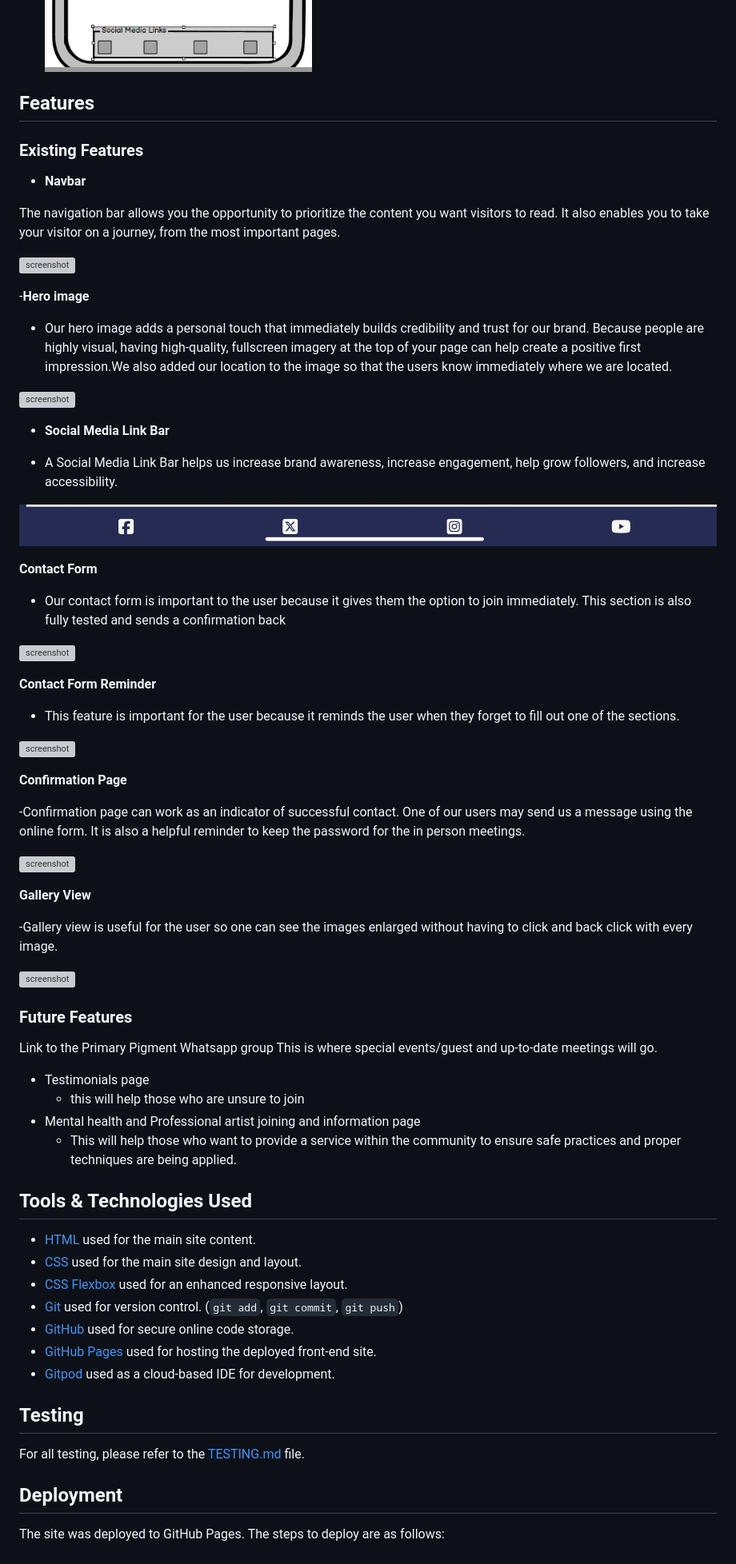
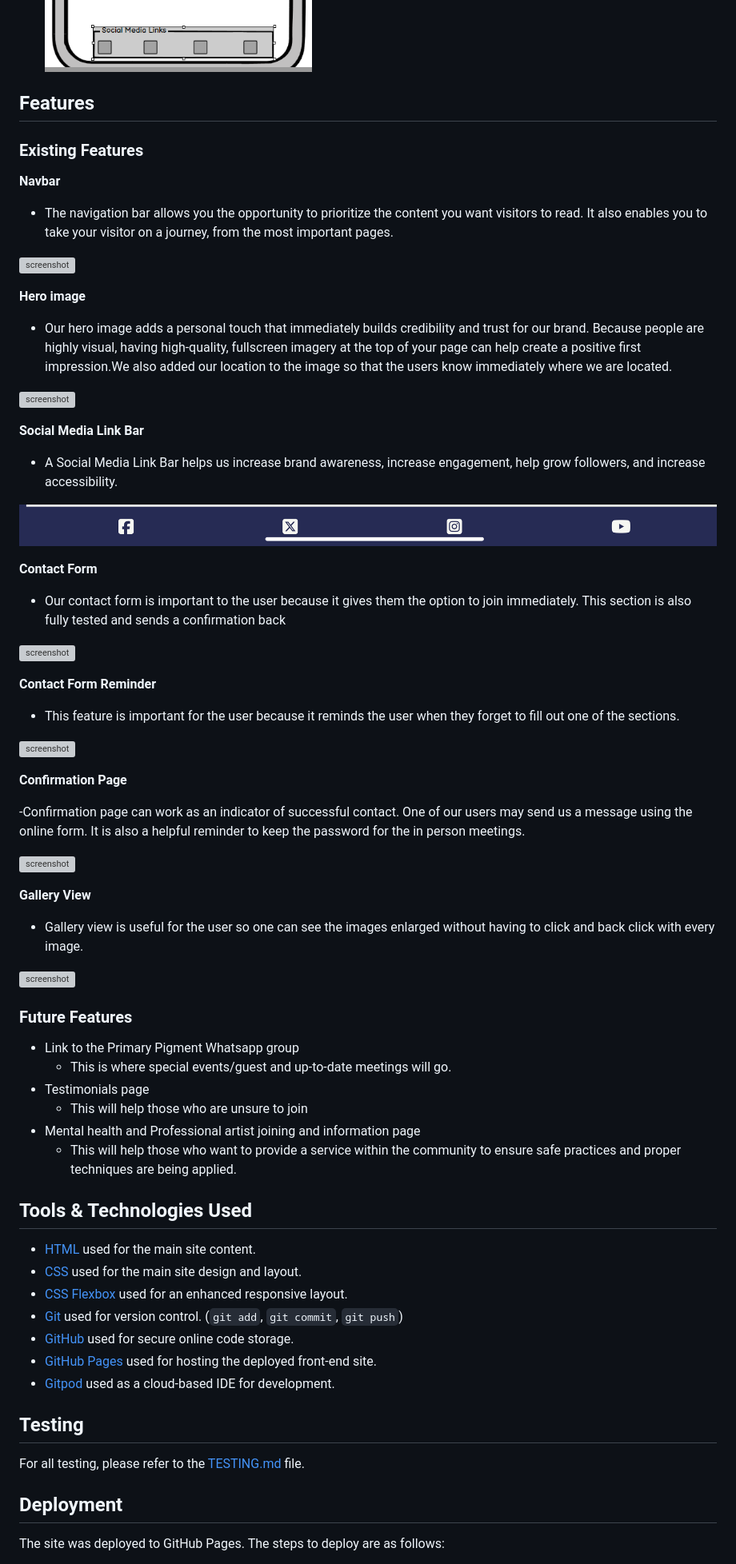
Before and after one commit to primarypigments/Primary.Pigments, a Markdown page: README.md, the part around one of its changes. Shown at 80% size. Rendered like a GitHub page; folded sections open; grey boxes are pictures that could not be loaded.

```diff
--- a/README.md
+++ b/README.md
@@ -204,97 +126,64 @@ Contact
 Confirmation
   - ![screenshot](documentation/wireframes/wireframe_smartphone_confirmation.png)
 
-
 </details>
-
 
 ## Features
 
-
 ### Existing Features
 
+**Navbar**
 
-- **Navbar**
-
-
-
- The navigation bar allows you the opportunity to prioritize the content you want visitors to read. It also enables you to take your visitor on a journey, from the most important pages.
-
+- The navigation bar allows you the opportunity to prioritize the content you want visitors to read. It also enables you to take your visitor on a journey, from the most important pages.
 
 ![screenshot](documentation/navbar.png)
 
-
--**Hero image**
-
+**Hero image**
 
 - Our hero image adds a personal touch that immediately builds credibility and trust for our brand. Because people are highly visual, having high-quality, fullscreen imagery at the top of your page can help create a positive first impression.We also added our location to the image so that the users know immediately where we are located.
 
-
 ![screenshot](documentation/hero.png)
 
-
-- **Social Media Link Bar**
-
+**Social Media Link Bar**
 
 - A Social Media Link Bar helps us increase brand awareness, increase engagement, help grow followers, and increase accessibility.
 
-
 ![screenshot](documentation/social_media.png)
-
 
 **Contact Form**
 
-
 - Our contact form is important to the user because it gives them the option to join immediately. This section is also fully tested and sends a confirmation back
-
 
 ![screenshot](documentation/contact_form.png)
 
-
 **Contact Form Reminder**
-
 
 - This feature is important for the user because it reminds the user when they forget to fill out one of the sections.
 
-
 ![screenshot](documentation/contact_form_reminder.png)
-
 
 **Confirmation Page**
 
-
 -Confirmation page can work as an indicator of successful contact. One of our users may send us a message using the online form. It is also a helpful reminder to keep the password for the in person meetings.
-
 
 ![screenshot](documentation/confirmation.png)
 
-
 **Gallery View**
 
-
--Gallery view is useful for the user so one can see the images enlarged without having to click and back click with every image.
-
+- Gallery view is useful for the user so one can see the images enlarged without having to click and back click with every image.
 
 ![screenshot](documentation/gallery_view.png)
 
-
 ### Future Features
 
-
-
-
-Link to the Primary Pigment Whatsapp group
-    This is where special events/guest and up-to-date meetings will go.
+- Link to the Primary Pigment Whatsapp group
+    - This is where special events/guest and up-to-date meetings will go.
 - Testimonials page
-    - this will help those who are unsure to join
+    - This will help those who are unsure to join
 - Mental health and Professional artist joining and information page
     - This will help those who want to provide a service within the community to ensure safe practices and proper techniques are being applied.
 
-
-
-
 ## Tools & Technologies Used
-
 
 - [HTML](https://en.wikipedia.org/wiki/HTML) used for the main site content.
 - [CSS](https://en.wikipedia.org/wiki/CSS) used for the main site design and layout.
@@ -304,17 +193,11 @@ Link to the Primary Pigment Whatsapp group
 - [GitHub Pages](https://pages.github.com) used for hosting the deployed front-end site.
 - [Gitpod](https://gitpod.io) used as a cloud-based IDE for development.
 
-
-
-
 ## Testing
-
 
 For all testing, please refer to the [TESTING.md](TESTING.md) file.
 
-
 ## Deployment
-
 
 The site was deployed to GitHub Pages. The steps to deploy are as follows:
 
```
Also changed, not shown: other parts of README.md (+9 -110 lines), TESTING.md (+1 -1 lines).
